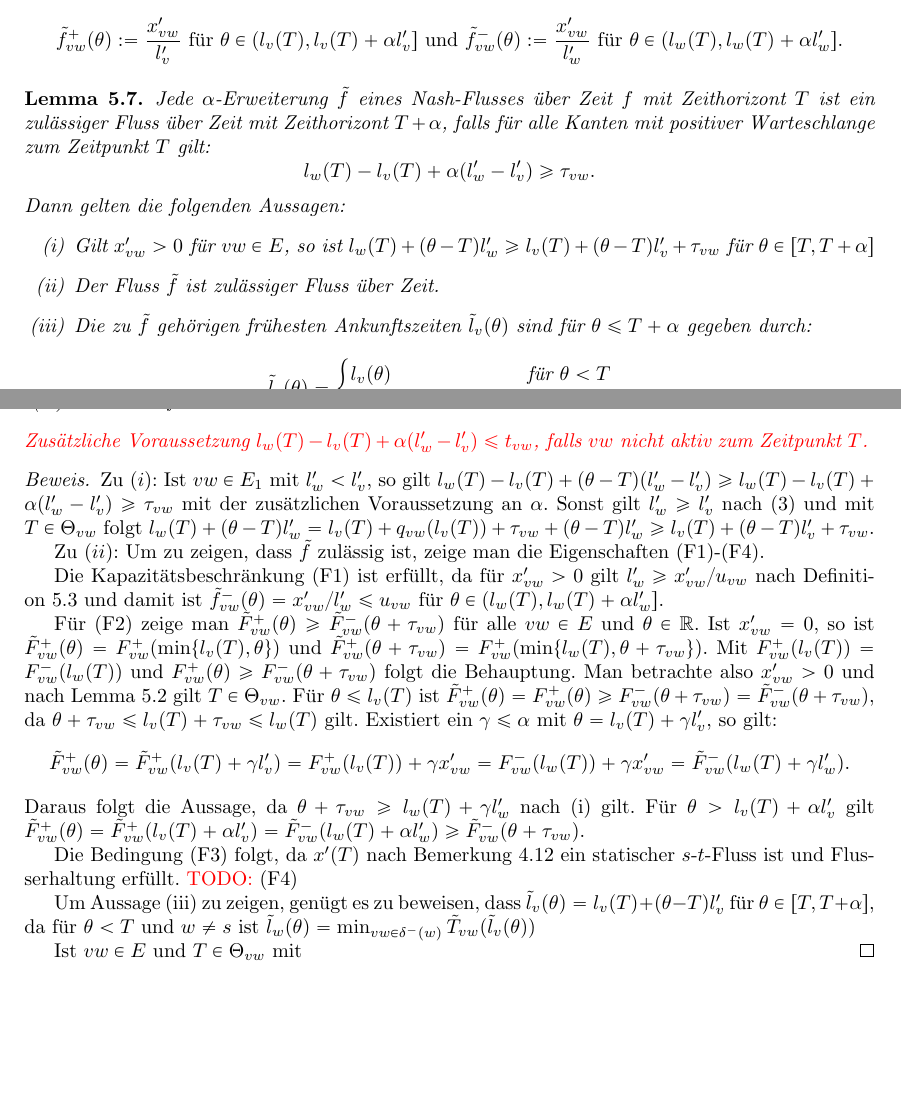
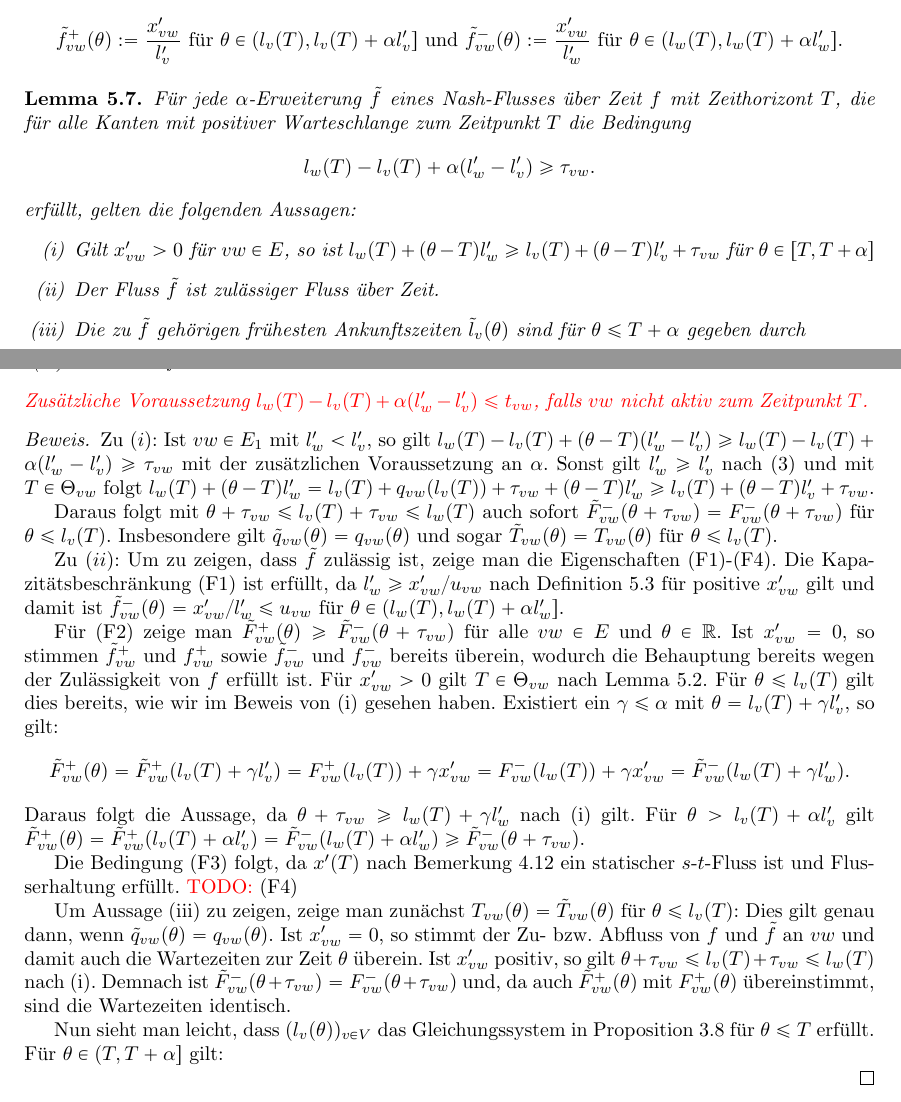
Before and after one commit to michael-markl/dynamic-equilibrium-flows, a LaTeX document (main.tex, which reads chapters/thin-flows.tex): two parts of pages 14 and 15 of 16, joined at a grey line, cut so that both start at the same text, the shorter picture padded with empty space. Compiled offline with pdfLaTeX; an older LaTeX class or package is replaced by its successor.

Commit message:
Add proof

```diff
--- a/chapters/thin-flows.tex
+++ b/chapters/thin-flows.tex
@@ -128,16 +128,16 @@
 \end{definition}
 
 \begin{lemma}
-	Jede $\alpha$-Erweiterung $\tilde{f}$ eines Nash-Flusses über Zeit $f$ mit Zeithorizont $T$ ist ein zulässiger Fluss über Zeit mit Zeithorizont $T+\alpha$, falls für alle Kanten mit positiver Warteschlange zum Zeitpunkt $T$ gilt:
+	Für jede $\alpha$-Erweiterung $\tilde{f}$ eines Nash-Flusses über Zeit $f$ mit Zeithorizont $T$, die für alle Kanten mit positiver Warteschlange zum Zeitpunkt $T$ die Bedingung
 	$$l_w(T) - l_v(T) + \alpha(l_w' - l_v') \geq \tau_{vw}.$$
-	Dann gelten die folgenden Aussagen:
+	erfüllt, gelten die folgenden Aussagen:
 	\begin{enumerate}[label=(\roman*)]
 		\item Gilt $x_{vw}' > 0$ für $vw\in E$, so ist $l_w(T) + (\theta - T)l_w' \geq l_v(T) + (\theta - T)l_v' + \tau_{vw}$ für $\theta\in[T, T+\alpha]$
 		\item Der Fluss $\tilde{f}$ ist zulässiger Fluss über Zeit.
-		\item Die zu $\tilde{f}$ gehörigen frühesten Ankunftszeiten $\tilde{l}_v(\theta)$ sind für $\theta \leq T+\alpha$ gegeben durch:
+		\item Die zu $\tilde{f}$ gehörigen frühesten Ankunftszeiten $\tilde{l}_v(\theta)$ sind für $\theta \leq T+\alpha$ gegeben durch
 		$$\tilde{l}_v(\theta) = \begin{cases}
-		l_v(\theta) & \text{ für $\theta < T$} \\
-		l_v(T) + (\theta - T) l_v' & \text{ für $\theta \in [T, T+\alpha]$}
+		l_v(\theta), & \text{ falls $\theta < T$,} \\
+		l_v(T) + (\theta - T) l_v', & \text{ falls $\theta \in [T, T+\alpha]$.}
 		\end{cases}$$
 		\item Der Fluss $\tilde{f}$ ist Nash-Fluss über Zeit.
 	\end{enumerate}
@@ -148,15 +148,16 @@
 	$l_w(T)-l_v(T) + (\theta - T)(l_w' - l_v') \geq l_w(T)-l_v(T)+\alpha(l_w'- l_v')\geq \tau_{vw}$  mit der zusätzlichen Voraussetzung an $\alpha$.
 	Sonst gilt $l_w' \geq l_v'$ nach $(3)$ und mit $T\in \Theta_{vw}$ folgt $l_w(T)+(\theta-T)l_w'=l_v(T) + q_{vw}(l_v(T))+\tau_{vw}+(\theta - T)l_w' \geq l_v(T) + (\theta-T)l_v'+\tau_{vw}$.
 
+	Daraus folgt mit $\theta + \tau_{vw} \leq l_v(T) + \tau_{vw} \leq l_w(T)$ auch sofort $\tilde{F}_{vw}^-(\theta + \tau_{vw}) = F_{vw}^-(\theta + \tau_{vw})$ für $\theta\leq l_v(T)$.
+	Insbesondere gilt $\tilde{q}_{vw}(\theta) = q_{vw}(\theta)$ und sogar $ \tilde{T}_{vw}(\theta)= T_{vw}(\theta)$ für $\theta \leq l_v(T)$.
+
 	Zu $(ii)$: Um zu zeigen, dass $\tilde{f}$ zulässig ist, zeige man die Eigenschaften \ref{def-feasible-flow-capacity}-\ref{def-feasible-flow-queue-with-capacity}.
-
-	Die Kapazitätsbeschränkung \ref{def-feasible-flow-capacity} ist erfüllt, da für $x_{vw}'>0$ gilt $l_w'\geq x_{vw}' / u_{vw}$ nach Definition~\ref{def-thin-flow} und damit ist $\tilde{f}^-_{vw}(\theta)=x_{vw}'/l_w'\leq u_{vw}$ für $\theta\in(l_w(T), l_w(T)+\alpha l_w']$.
+	Die Kapazitätsbeschränkung \ref{def-feasible-flow-capacity} ist erfüllt, da $l_w'\geq x_{vw}' / u_{vw}$ nach Definition~\ref{def-thin-flow} für positive $x_{vw}'$ gilt und damit ist $\tilde{f}^-_{vw}(\theta)=x_{vw}'/l_w'\leq u_{vw}$ für $\theta\in(l_w(T), l_w(T)+\alpha l_w']$.
 
 	Für \ref{def-feasible-flow-no-negative-flow} zeige man $\tilde{F}^+_{vw}(\theta)\geq \tilde{F}_{vw}^-(\theta+\tau_{vw})$ für alle $vw\in E$ und $\theta\in\R$.
-	Ist $x_{vw}'=0$, so ist $\tilde{F}_{vw}^+(\theta) = F_{vw}^+(\min\{ l_v(T), \theta \} )$ und $\tilde{F}_{vw}^+(\theta + \tau_{vw}) = F_{vw}^+(\min\{ l_w(T), \theta +\tau_{vw}\})$.
-	Mit $F_{vw}^+(l_v(T)) = F_{vw}^-(l_w(T))$ und $F_{vw}^+(\theta)\geq F_{vw}^-(\theta+\tau_{vw})$ folgt die Behauptung.
-	Man betrachte also $x_{vw}'>0$ und nach Lemma~\ref{lemma-nash-flow-waiting-queue-implies-active-edge} gilt $T\in\Theta_{vw}$.
-	Für $\theta\leq l_v(T)$ ist $\tilde{F}_{vw}^+(\theta)=F_{vw}^+(\theta)\geq F_{vw}^-(\theta + \tau_{vw}) = \tilde{F}_{vw}^-(\theta + \tau_{vw})$, da $\theta+\tau_{vw} \leq l_v(T)+\tau_{vw}\leq l_w(T)$ gilt.
+	Ist $x_{vw}'=0$, so stimmen $\tilde{f}_{vw}^+$ und  $f_{vw}^+$ sowie $\tilde{f}_{vw}^-$ und $f_{vw}^-$ bereits überein, wodurch die Behauptung bereits wegen der Zulässigkeit von $f$ erfüllt ist.
+	Für $x_{vw}'>0$ gilt $T\in\Theta_{vw}$ nach Lemma~\ref{lemma-nash-flow-waiting-queue-implies-active-edge}.
+	Für $\theta\leq l_v(T)$ gilt dies bereits, wie wir im Beweis von (i) gesehen haben.
 	Existiert ein $\gamma\leq\alpha$ mit $\theta=l_v(T) + \gamma l_v'$, so gilt:
 	$$\tilde{F}_{vw}^+(\theta)=\tilde{F}_{vw}^+(l_v(T) + \gamma l_v')=F_{vw}^+(l_v(T))+\gamma x_{vw}' = F_{vw}^-(l_w(T))+ \gamma x_{vw}'= \tilde{F}_{vw}^-(l_w(T)+\gamma l_w').$$
 	Daraus folgt die Aussage, da $\theta + \tau_{vw}\geq l_w(T) + \gamma l_w'$ nach (i) gilt.
@@ -165,7 +166,22 @@
 	Die Bedingung~\ref{def-feasible-flow-no-flow-at-node} folgt, da $x'(T)$ nach Bemerkung~\ref{remark-s-t-flow} ein statischer $s$-$t$-Fluss ist und Flusserhaltung erfüllt.
 	\todo{TODO: \ref{def-feasible-flow-queue-with-capacity}}
 
-	Um Aussage (iii) zu zeigen, genügt es zu beweisen, dass $\tilde{l}_v(\theta) = l_v(T) + (\theta - T) l_v'$ für $\theta\in [T, T+\alpha]$, da für $\theta < T$ und $w\neq s$ ist $\tilde{l}_w(\theta) = \min_{vw\in\delta^-(w)} \tilde{T}_{vw}(\tilde{l}_v(\theta))$
+	Um Aussage (iii) zu zeigen, zeige man zunächst $T_{vw}(\theta) = \tilde{T}_{vw}(\theta)$  für $\theta \leq l_v(T)$:
+	Dies gilt genau dann, wenn $\tilde{q}_{vw}(\theta) = q_{vw}(\theta)$.
+	Ist $x_{vw}' = 0$, so stimmt der Zu- bzw. Abfluss von $f$ und $\tilde{f}$ an $vw$ und damit auch die Wartezeiten zur Zeit $\theta$ überein.
+	Ist $x_{vw}'$ positiv, so gilt $\theta + \tau_{vw} \leq l_v(T)+\tau_{vw} \leq l_w(T)$ nach (i).
+	Demnach ist $\tilde{F}_{vw}^-(\theta + \tau_{vw}) = F_{vw}^-(\theta + \tau_{vw})$ und, da auch $\tilde{F}_{vw}^+(\theta)$ mit  $F_{vw}^+(\theta)$ übereinstimmt, sind die Wartezeiten identisch.
 
-	Ist $vw\in E$ und $T\in\Theta_{vw}$ mit
+	Nun sieht man leicht, dass $(l_v(\theta))_{v\in V}$ das Gleichungssystem in Proposition~\ref{prop-arrival-times-vector} für $\theta \leq T$ erfüllt.
+	Für $\theta \in (T, T+\alpha]$ gilt:
+
+%	Für einen bzgl. $\tilde{f}$ zum Zeitpunkt $\theta\leq l_w(T)$ kürzesten $s$-$w$-Pfad $P$, der ausschließlich aktive Kanten benutzt, gilt
+%	$\tilde{l}_w(\theta) = \tilde{l}^P(\theta)$.
+%	Induktiv zeige man $\tilde{l}_v(\theta) = l_v(\theta)$ für alle Knoten $v$ in $P$.
+%	Für $s$ gilt dies offenbar und für eine Kante $uv$ in $P$, für die nach Induktionsannahme $\tilde{l}_u(\theta) = l_u(\theta)$ gilt, ist $\tilde{l}_v(\theta) = \tilde{T}_{uv}(\tilde{l}_u(\theta)) = \tilde{T}_{uv}(l_u(\theta)) = T_{uv}(l_u(\theta))$.
+
+%	genügt es zu beweisen, dass $(l_v(T) + (\theta - T) l_v')_{v\in V}$ das Gleichungssystem in Proposition~\ref{prop-arrival-times-vector} für $\theta\in (T, T+\alpha)$ erfüllt,
+%	da für $\theta < T$ und $w\neq s$ ist $\tilde{l}_w(\theta) = \min_{vw\in\delta^-(w)} \tilde{T}_{vw}(\tilde{l}_v(\theta)) = \min$
+%
+%	Ist $vw\in E$ und $T\in\Theta_{vw}$ mit
 \end{proof}
```
Also changed, not shown: chapters/travel-times.tex (+1 -1 lines).
